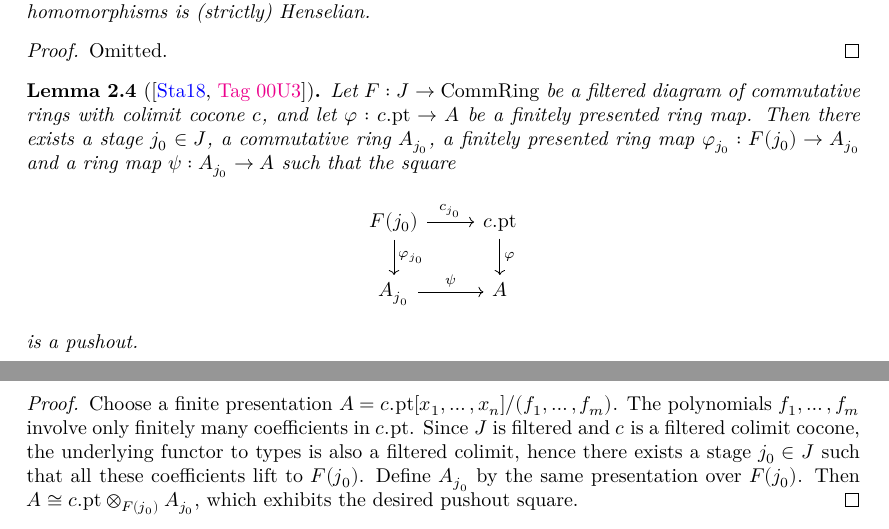
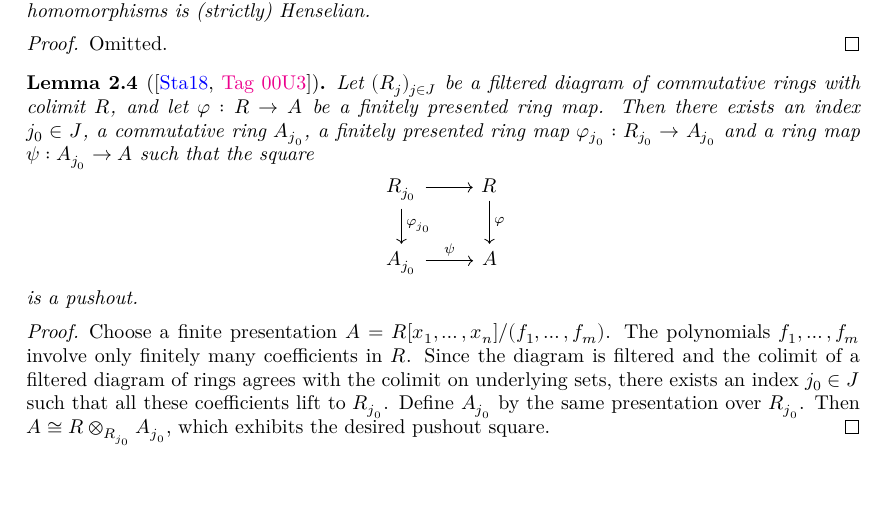
Before and after one commit to chrisflav/proetale, a LaTeX thesis (blueprint/src/print.tex, which reads blueprint/src/chapters/more-on-local-structure.tex): two parts of pages 27 and 28 of 50 before the commit and part of page 27 of 50 after it, the two joined at a grey line, cut so that both start at the same text, the shorter picture padded with empty space. Compiled offline with XeLaTeX.

Commit message:
address review: rewrite fp-algebra-descent lemma in pure natural language
Replace the cocone notation c.pt / c_{j_0} with the colimit ring R and
indexed family (R_j)_{j in J}; rephrase the proof accordingly.

```diff
--- a/blueprint/src/chapters/more-on-local-structure.tex
+++ b/blueprint/src/chapters/more-on-local-structure.tex
@@ -45,14 +45,14 @@ The proof goes via the local input \label{weakly-etale-over-sh}.
 \end{proof}
 
 \begin{lemma}[\stacksproject{00U3}]
-    Let $F : J \to \mathrm{CommRing}$ be a filtered diagram of commutative rings with
-    colimit cocone $c$, and let $\varphi : c.\mathrm{pt} \to A$ be a finitely presented
-    ring map. Then there exists a stage $j_0 \in J$, a commutative ring $A_{j_0}$,
-    a finitely presented ring map $\varphi_{j_0} : F(j_0) \to A_{j_0}$ and a ring map
-    $\psi : A_{j_0} \to A$ such that the square
+    Let $(R_j)_{j \in J}$ be a filtered diagram of commutative rings with colimit $R$, and
+    let $\varphi : R \to A$ be a finitely presented ring map. Then there exists an index
+    $j_0 \in J$, a commutative ring $A_{j_0}$, a finitely presented ring map
+    $\varphi_{j_0} : R_{j_0} \to A_{j_0}$ and a ring map $\psi : A_{j_0} \to A$ such that
+    the square
     \[
     \begin{tikzcd}
-        F(j_0) \arrow{r}{c_{j_0}} \arrow{d}{\varphi_{j_0}} & c.\mathrm{pt} \arrow{d}{\varphi} \\
+        R_{j_0} \arrow{r} \arrow{d}{\varphi_{j_0}} & R \arrow{d}{\varphi} \\
         A_{j_0} \arrow{r}{\psi} & A
     \end{tikzcd}
     \] is a pushout.
@@ -63,13 +63,13 @@ The proof goes via the local input \label{weakly-etale-over-sh}.
 
 \begin{proof}
     \leanok
-    Choose a finite presentation $A = c.\mathrm{pt}[x_1, \ldots, x_n] / (f_1, \ldots, f_m)$.
-    The polynomials $f_1, \ldots, f_m$ involve only finitely many coefficients in
-    $c.\mathrm{pt}$. Since $J$ is filtered and $c$ is a filtered colimit cocone, the underlying
-    functor to types is also a filtered colimit, hence there exists a stage $j_0 \in J$ such
-    that all these coefficients lift to $F(j_0)$. Define $A_{j_0}$ by the same presentation
-    over $F(j_0)$. Then $A \cong c.\mathrm{pt} \otimes_{F(j_0)} A_{j_0}$, which exhibits the
-    desired pushout square.
+    Choose a finite presentation $A = R[x_1, \ldots, x_n] / (f_1, \ldots, f_m)$.
+    The polynomials $f_1, \ldots, f_m$ involve only finitely many coefficients in $R$.
+    Since the diagram is filtered and the colimit of a filtered diagram of rings agrees with
+    the colimit on underlying sets, there exists an index $j_0 \in J$ such that all these
+    coefficients lift to $R_{j_0}$. Define $A_{j_0}$ by the same presentation over
+    $R_{j_0}$. Then $A \cong R \otimes_{R_{j_0}} A_{j_0}$, which exhibits the desired
+    pushout square.
 \end{proof}
 
 \begin{lemma}
```
